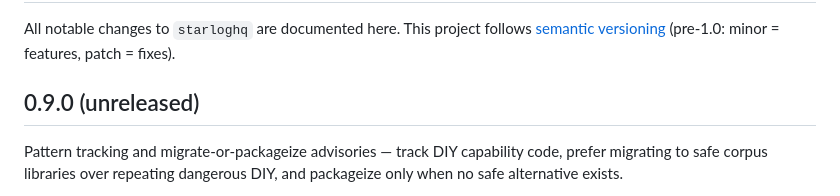
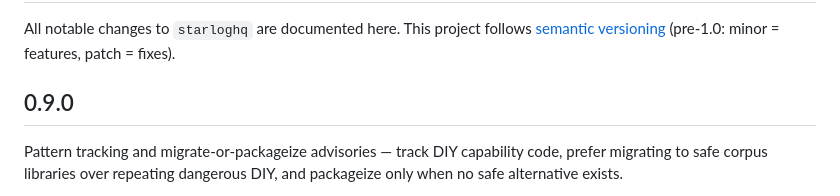
Before and after one commit to kavin0x/starloghq-index, a Markdown page: CHANGELOG.md, the part around the change. GitHub-like rendering.

Commit message:
docs(changelog): finalize 0.9.0 release notes
Drop the (unreleased) marker now that the migrate-or-packageize advisor (#63)
is on main and about to be tagged.

Co-Authored-By: Claude Opus 4.8 (1M context) <noreply@anthropic.com>

```diff
--- a/CHANGELOG.md
+++ b/CHANGELOG.md
@@ -2,7 +2,7 @@
 
 All notable changes to `starloghq` are documented here. This project follows [semantic versioning](https://semver.org/) (pre-1.0: minor = features, patch = fixes).
 
-## 0.9.0 (unreleased)
+## 0.9.0
 
 Pattern tracking and migrate-or-packageize advisories — track DIY capability code, prefer migrating to safe corpus libraries over repeating dangerous DIY, and packageize only when no safe alternative exists.
 
```
